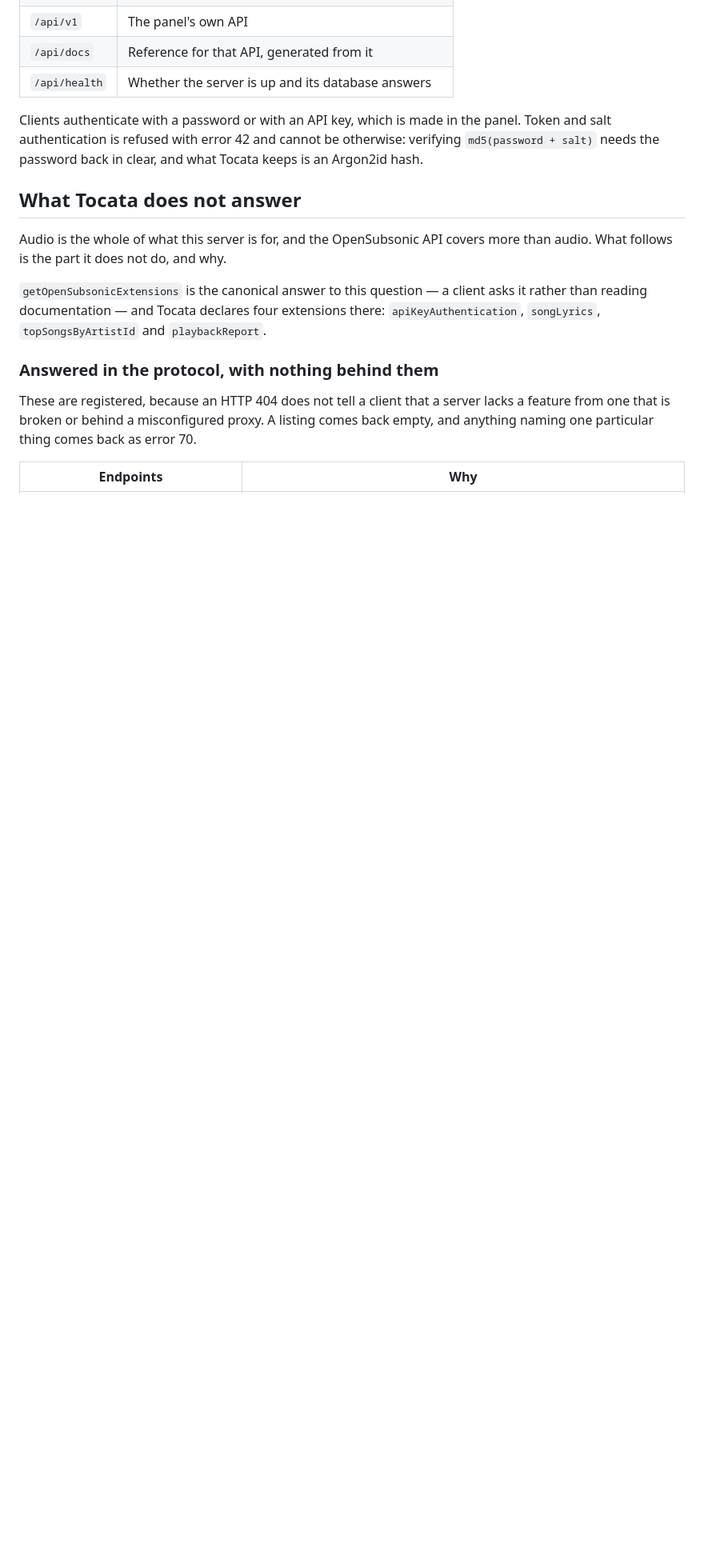
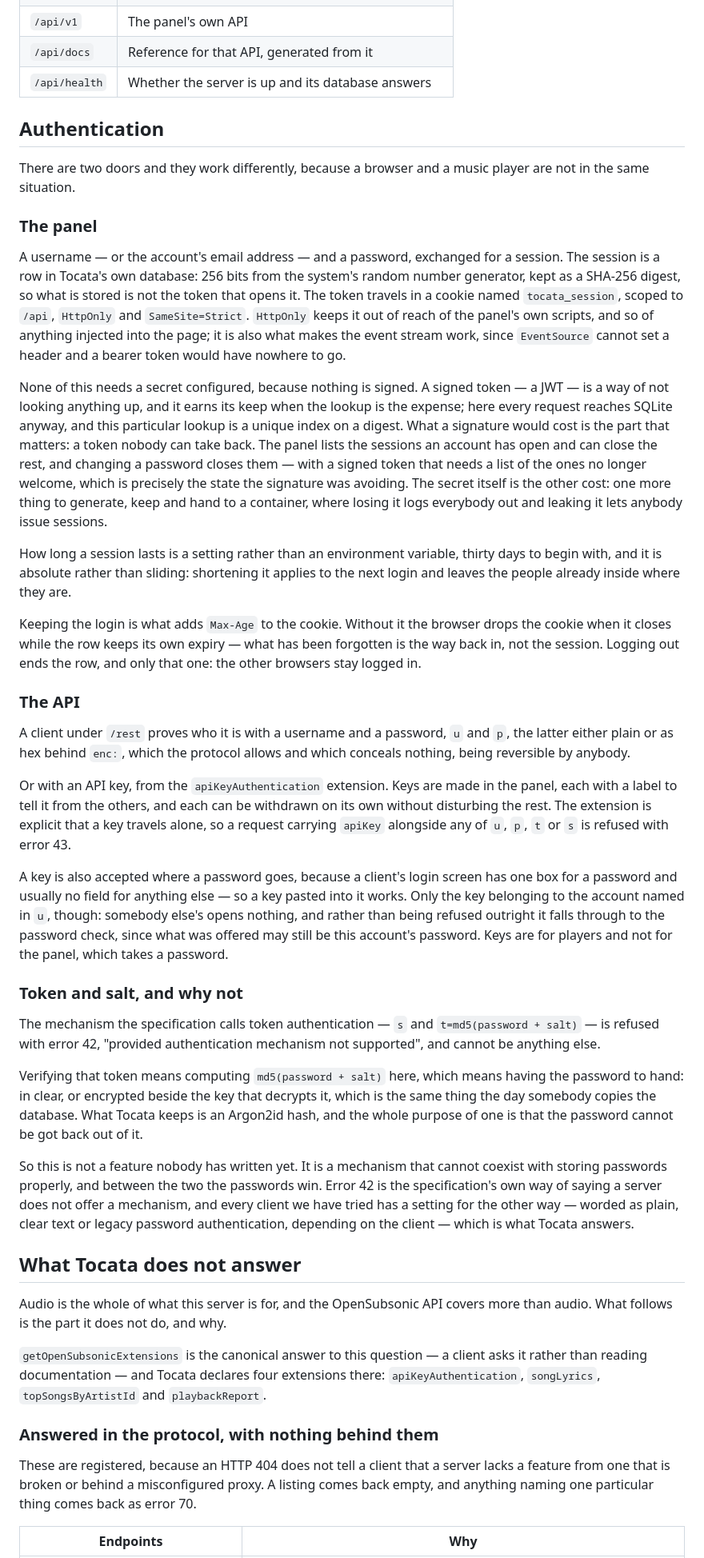
Before and after one commit to ogarcia/tocata, a Markdown page: README.md, the part around the change. Shown at 80% size. Rendered like a GitHub page; blank space fills up the shorter version.

Commit message:
docs: authentication, and why the salted token cannot be one of the ways
Sessions in the panel are a row and a cookie, not a signed token, so there is
no secret to configure and nobody had been told why. The reasons are worth
writing down: a signature buys a lookup we make anyway, and costs the ability
to close a session.

Says as well that an api key is accepted where a password goes, since that is
the only box a client's login screen has, and that token and salt is refused
with 42 because verifying md5(password + salt) needs the password back and an
argon2id hash exists so that it cannot be had.

```diff
--- a/README.md
+++ b/README.md
@@ -140,10 +140,79 @@ does not.
 | `/api/docs` | Reference for that API, generated from it |
 | `/api/health` | Whether the server is up and its database answers |
 
-Clients authenticate with a password or with an API key, which is made in the
-panel. Token and salt authentication is refused with error 42 and cannot be
-otherwise: verifying `md5(password + salt)` needs the password back in clear, and
-what Tocata keeps is an Argon2id hash.
+## Authentication
+
+There are two doors and they work differently, because a browser and a music
+player are not in the same situation.
+
+### The panel
+
+A username — or the account's email address — and a password, exchanged for a
+session. The session is a row in Tocata's own database: 256 bits from the system's
+random number generator, kept as a SHA-256 digest, so what is stored is not the
+token that opens it. The token travels in a cookie named `tocata_session`, scoped
+to `/api`, `HttpOnly` and `SameSite=Strict`. `HttpOnly` keeps it out of reach of
+the panel's own scripts, and so of anything injected into the page; it is also
+what makes the event stream work, since `EventSource` cannot set a header and a
+bearer token would have nowhere to go.
+
+None of this needs a secret configured, because nothing is signed. A signed token
+— a JWT — is a way of not looking anything up, and it earns its keep when the
+lookup is the expense; here every request reaches SQLite anyway, and this
+particular lookup is a unique index on a digest. What a signature would cost is
+the part that matters: a token nobody can take back. The panel lists the sessions
+an account has open and can close the rest, and changing a password closes them —
+with a signed token that needs a list of the ones no longer welcome, which is
+precisely the state the signature was avoiding. The secret itself is the other
+cost: one more thing to generate, keep and hand to a container, where losing it
+logs everybody out and leaking it lets anybody issue sessions.
+
+How long a session lasts is a setting rather than an environment variable, thirty
+days to begin with, and it is absolute rather than sliding: shortening it applies
+to the next login and leaves the people already inside where they are.
+
+Keeping the login is what adds `Max-Age` to the cookie. Without it the browser
+drops the cookie when it closes while the row keeps its own expiry — what has
+been forgotten is the way back in, not the session. Logging out ends the row, and
+only that one: the other browsers stay logged in.
+
+### The API
+
+A client under `/rest` proves who it is with a username and a password, `u` and
+`p`, the latter either plain or as hex behind `enc:`, which the protocol allows
+and which conceals nothing, being reversible by anybody.
+
+Or with an API key, from the `apiKeyAuthentication` extension. Keys are made in
+the panel, each with a label to tell it from the others, and each can be withdrawn
+on its own without disturbing the rest. The extension is explicit that a key
+travels alone, so a request carrying `apiKey` alongside any of `u`, `p`, `t` or
+`s` is refused with error 43.
+
+A key is also accepted where a password goes, because a client's login screen has
+one box for a password and usually no field for anything else — so a key pasted
+into it works. Only the key belonging to the account named in `u`, though:
+somebody else's opens nothing, and rather than being refused outright it falls
+through to the password check, since what was offered may still be this account's
+password. Keys are for players and not for the panel, which takes a password.
+
+### Token and salt, and why not
+
+The mechanism the specification calls token authentication — `s` and
+`t=md5(password + salt)` — is refused with error 42, "provided authentication
+mechanism not supported", and cannot be anything else.
+
+Verifying that token means computing `md5(password + salt)` here, which means
+having the password to hand: in clear, or encrypted beside the key that decrypts
+it, which is the same thing the day somebody copies the database. What Tocata
+keeps is an Argon2id hash, and the whole purpose of one is that the password
+cannot be got back out of it.
+
+So this is not a feature nobody has written yet. It is a mechanism that cannot
+coexist with storing passwords properly, and between the two the passwords win.
+Error 42 is the specification's own way of saying a server does not offer a
+mechanism, and every client we have tried has a setting for the other way —
+worded as plain, clear text or legacy password authentication, depending on the
+client — which is what Tocata answers.
 
 ## What Tocata does not answer
 
```
